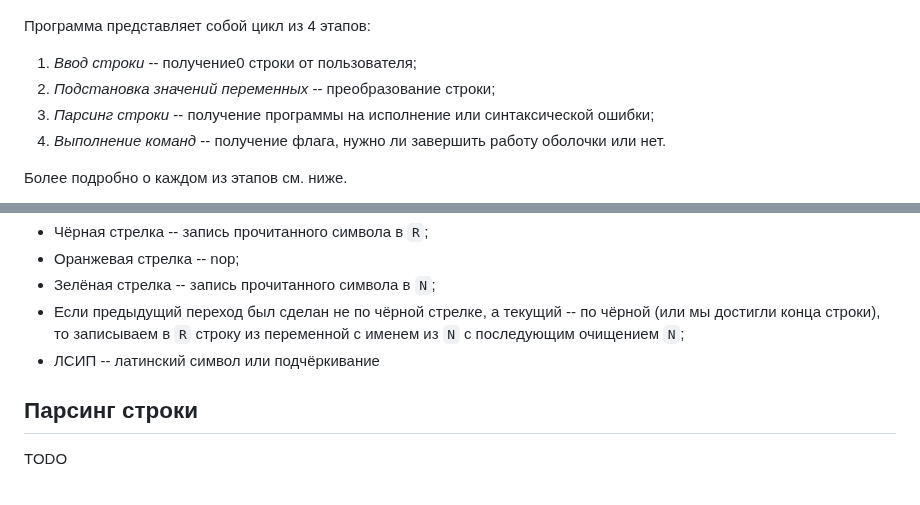
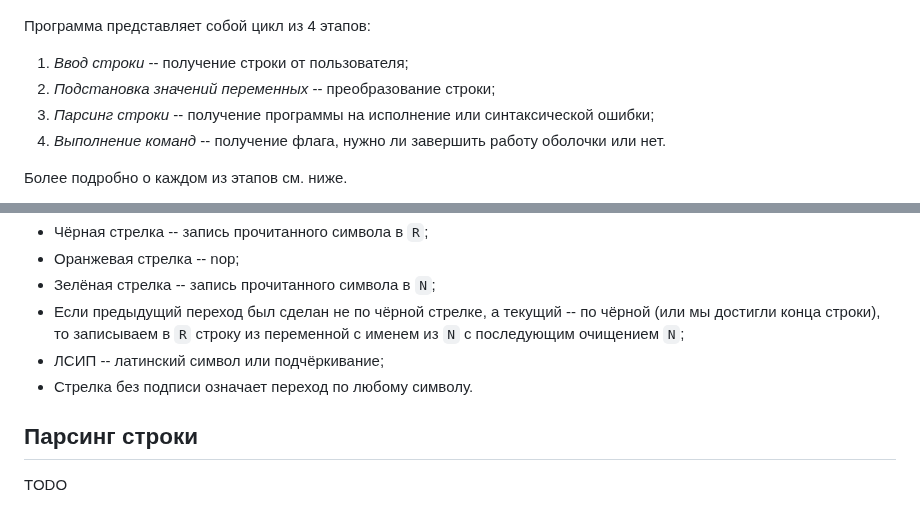
Before and after one commit to SergeyKuz1001/DSE_HW_1, a Markdown page: README.md, 2 parts joined by grey strips. Rendered like a GitHub page.

Commit message:
README.md v0.2

```diff
--- a/README.md
+++ b/README.md
@@ -5,7 +5,7 @@
 ![](/images/main_loop.png)
 
 Программа представляет собой цикл из 4 этапов:
-1. *Ввод строки* -- получение0 строки от пользователя;
+1. *Ввод строки* -- получение строки от пользователя;
 2. *Подстановка значений переменных* -- преобразование строки;
 3. *Парсинг строки* -- получение программы на исполнение или синтаксической ошибки;
 4. *Выполнение команд* -- получение флага, нужно ли завершить работу оболочки или нет.
@@ -35,7 +35,8 @@
 * Зелёная стрелка -- запись прочитанного символа в `N`;
 * Если предыдущий переход был сделан не по чёрной стрелке, а текущий -- по чёрной (или мы достигли конца строки), то записываем
 в `R` строку из переменной с именем из `N` с последующим очищением `N`;
-* ЛСИП -- латинский символ или подчёркивание
+* ЛСИП -- латинский символ или подчёркивание;
+* Стрелка без подписи означает переход по любому символу.
 
 ## Парсинг строки
 
```
